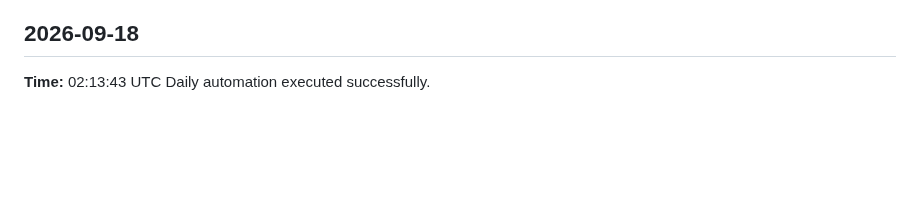
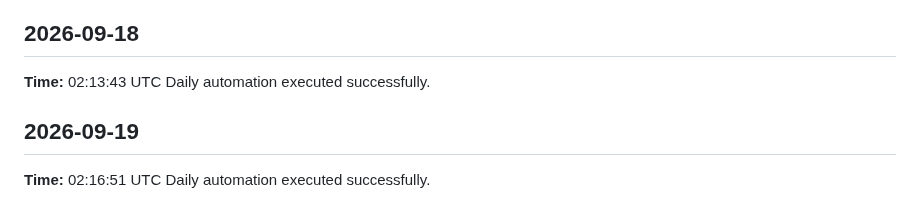
Before and after one commit to yaswanthme007/dsa-atlas, a Markdown page: logs/daily-log.md, the part around the change. Drawn GitHub-style; blank space fills up the shorter version.

Commit message:
chore: daily update 2026-09-19

```diff
--- a/logs/daily-log.md
+++ b/logs/daily-log.md
@@ -190,3 +190,7 @@ Daily automation executed successfully.
 ## 2026-09-18
 **Time:** 02:13:43 UTC
 Daily automation executed successfully.
+
+## 2026-09-19
+**Time:** 02:16:51 UTC
+Daily automation executed successfully.
```
